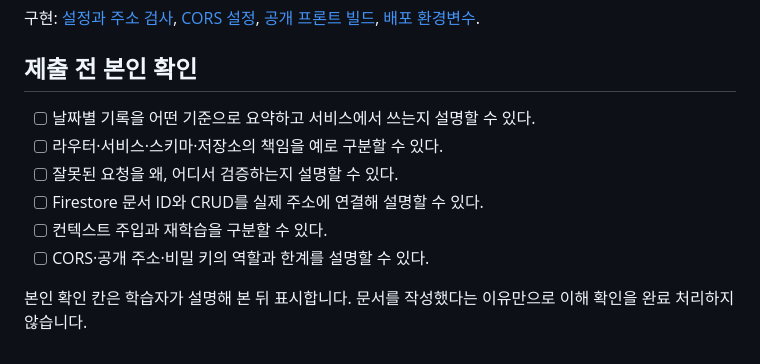
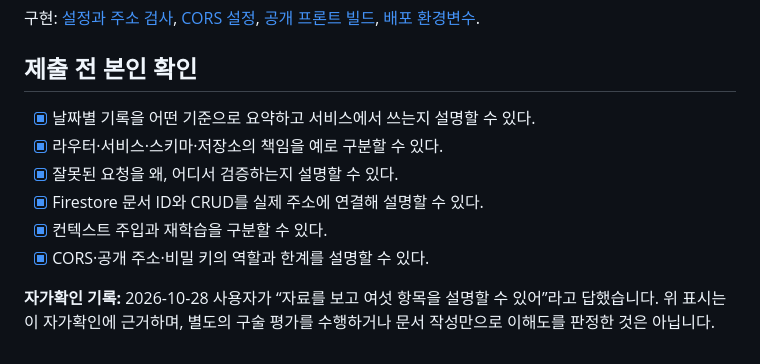
Before and after one commit to Duebii/Codyssey, a Markdown page: M1-2/docs/LEARNING_GUIDE.md, the part around the change. GitHub-like rendering.

Commit message:
docs: record learner self-check and complete M1-2 worklist

```diff
--- a/M1-2/docs/LEARNING_GUIDE.md
+++ b/M1-2/docs/LEARNING_GUIDE.md
@@ -125,11 +125,11 @@ API 주소는 접속 위치이고 키는 사용·접근 권한입니다. 프론
 
 ## 제출 전 본인 확인
 
-- [ ] 날짜별 기록을 어떤 기준으로 요약하고 서비스에서 쓰는지 설명할 수 있다.
-- [ ] 라우터·서비스·스키마·저장소의 책임을 예로 구분할 수 있다.
-- [ ] 잘못된 요청을 왜, 어디서 검증하는지 설명할 수 있다.
-- [ ] Firestore 문서 ID와 CRUD를 실제 주소에 연결해 설명할 수 있다.
-- [ ] 컨텍스트 주입과 재학습을 구분할 수 있다.
-- [ ] CORS·공개 주소·비밀 키의 역할과 한계를 설명할 수 있다.
+- [x] 날짜별 기록을 어떤 기준으로 요약하고 서비스에서 쓰는지 설명할 수 있다.
+- [x] 라우터·서비스·스키마·저장소의 책임을 예로 구분할 수 있다.
+- [x] 잘못된 요청을 왜, 어디서 검증하는지 설명할 수 있다.
+- [x] Firestore 문서 ID와 CRUD를 실제 주소에 연결해 설명할 수 있다.
+- [x] 컨텍스트 주입과 재학습을 구분할 수 있다.
+- [x] CORS·공개 주소·비밀 키의 역할과 한계를 설명할 수 있다.
 
-본인 확인 칸은 학습자가 설명해 본 뒤 표시합니다. 문서를 작성했다는 이유만으로 이해 확인을 완료 처리하지 않습니다.
+**자가확인 기록:** 2026-10-28 사용자가 “자료를 보고 여섯 항목을 설명할 수 있어”라고 답했습니다. 위 표시는 이 자가확인에 근거하며, 별도의 구술 평가를 수행하거나 문서 작성만으로 이해도를 판정한 것은 아닙니다.
```
Also changed, not shown: M1-2/WORKLIST.md (+3 -3 lines), M1-2/docs/SUBMISSION.md (+1 -1 lines).
